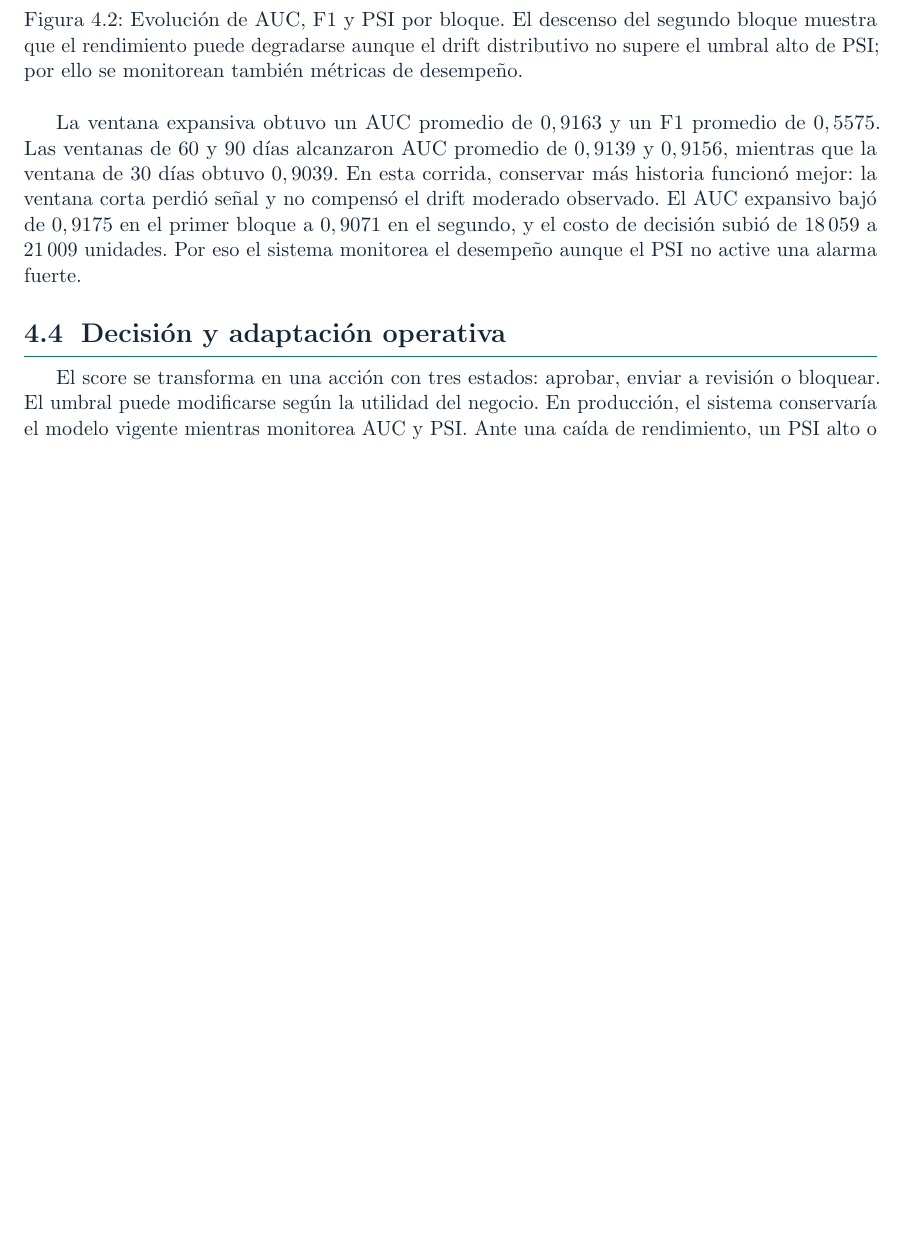
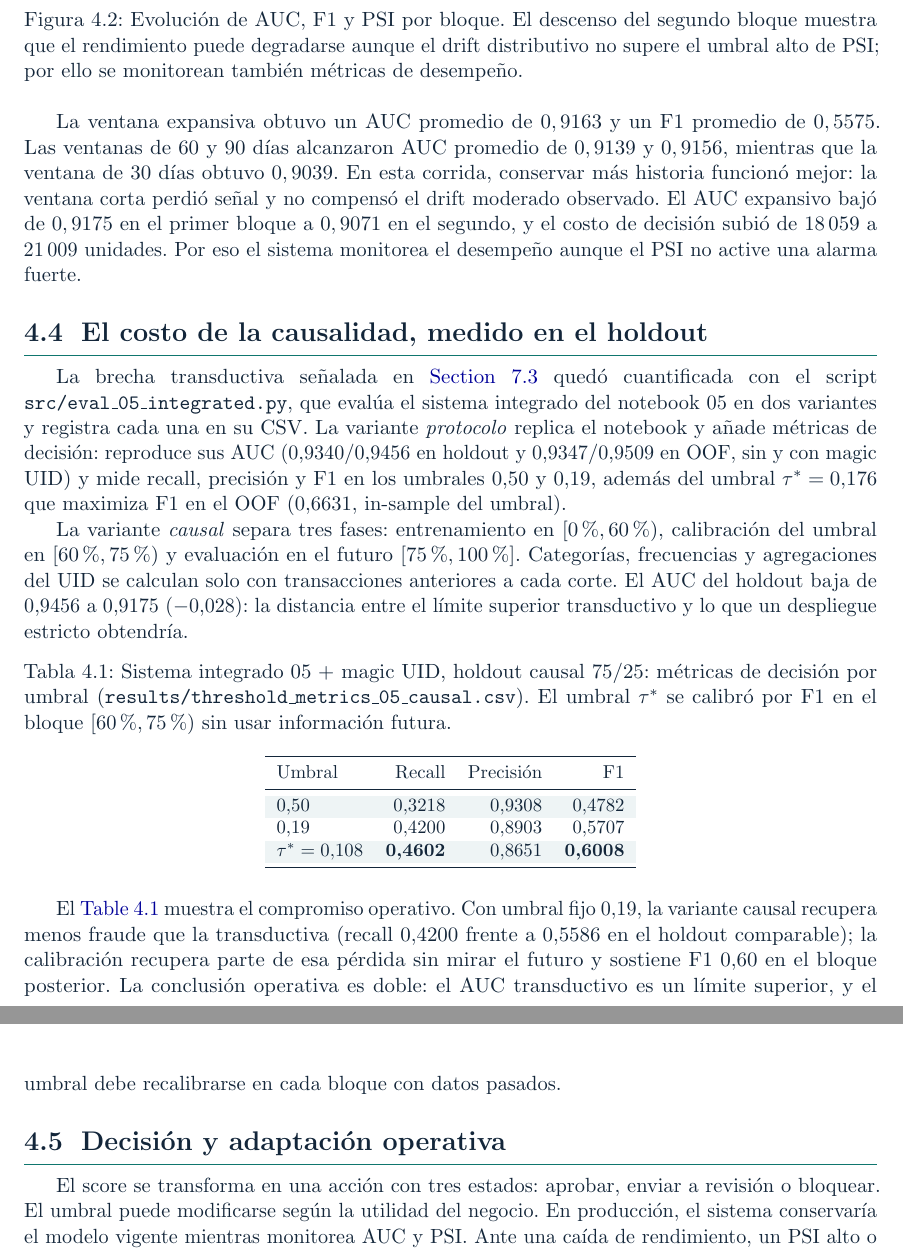
Before and after one commit to Edgar100800/ieee-cis-fraud-detection-local-benchmark, a LaTeX document (informe_latex/main.tex, which reads informe_latex/chapters/adaptacion.tex, informe_latex/chapters/apendice.tex): part of page 18 of 29 before the commit and two parts of pages 18 and 19 of 30 after it, the two joined at a grey line, cut so that both start at the same text, the shorter picture padded with empty space. Compiled offline with pdfLaTeX.

Commit message:
docs(informe): documentar el costo causal medido del sistema 05
El informe citaba la variante estrictamente causal como hito
pendiente; el script eval_05_integrated.py ya la midió (AUC
0,9456 → 0,9175, τ*=0,108 calibrado en [60%,75%) sostiene F1 0,60).

- nueva sección 4.4 en el capítulo adaptativo con tabla de umbrales
- limitaciones 1 y 4 de la discusión actualizadas con la medición
- apéndice: adaptive_fraud.py y eval_05_integrated.py + comandos
- main_entrega: párrafo, tabla causal y conclusiones con los 3 CSV

```diff
--- a/informe_latex/chapters/adaptacion.tex
+++ b/informe_latex/chapters/adaptacion.tex
@@ -57,6 +57,50 @@ señal y no compensó el drift moderado observado. El AUC expansivo bajó de $0,
 a $0,9071$ en el segundo, y el costo de decisión subió de 18\,059 a 21\,009 unidades. Por eso el
 sistema monitorea el desempeño aunque el PSI no active una alarma fuerte.
 
+\section{El costo de la causalidad, medido en el holdout}
+\label{sec:costo-causalidad}
+
+\begin{sloppypar}
+La brecha transductiva señalada en \cref{sec:limites} quedó cuantificada con el script
+\texttt{src/eval\_05\_integrated.py}, que evalúa el sistema integrado del notebook 05 en dos variantes
+y registra cada una en su CSV. La variante \emph{protocolo} replica el notebook y añade métricas de
+decisión: reproduce sus AUC ($0{,}9340/0{,}9456$ en holdout y $0{,}9347/0{,}9509$ en OOF, sin y con
+magic UID) y mide recall, precisión y F1 en los umbrales 0,50 y 0,19, además del umbral
+$\tau^{*}=0{,}176$ que maximiza F1 en el OOF ($0{,}6631$, in-sample del umbral).
+\end{sloppypar}
+
+La variante \emph{causal} separa tres fases: entrenamiento en $[0\%,60\%)$, calibración del umbral en
+$[60\%,75\%)$ y evaluación en el futuro $[75\%,100\%]$. Categorías, frecuencias y agregaciones del UID
+se calculan solo con transacciones anteriores a cada corte. El AUC del holdout baja de $0{,}9456$ a
+$0{,}9175$ ($-0{,}028$): la distancia entre el límite superior transductivo y lo que un despliegue
+estricto obtendría.
+
+\begin{table}[ht]
+  \centering
+  \small
+  \caption{Sistema integrado 05 + magic UID, holdout causal 75/25: métricas de decisión por umbral
+           (\texttt{results/threshold\_metrics\_05\_causal.csv}). El umbral $\tau^{*}$ se calibró por
+           F1 en el bloque $[60\%,75\%)$ sin usar información futura.}
+  \label{tab:causal-umbral}
+  \begin{tabular}{lrrr}
+    \toprule
+    Umbral & Recall & Precisión & F1\\
+    \midrule
+    \rowcolor{mist}
+    0,50 & 0,3218 & 0,9308 & 0,4782\\
+    0,19 & 0,4200 & 0,8903 & 0,5707\\
+    \rowcolor{mist}
+    $\tau^{*}=0{,}108$ & \textbf{0,4602} & 0,8651 & \textbf{0,6008}\\
+    \bottomrule
+  \end{tabular}
+\end{table}
+
+El \cref{tab:causal-umbral} muestra el compromiso operativo. Con umbral fijo 0,19, la variante causal
+recupera menos fraude que la transductiva (recall $0{,}4200$ frente a $0{,}5586$ en el holdout
+comparable); la calibración recupera parte de esa pérdida sin mirar el futuro y sostiene F1 $0{,}60$
+en el bloque posterior. La conclusión operativa es doble: el AUC transductivo es un límite superior, y
+el umbral debe recalibrarse en cada bloque con datos pasados.
+
 \section{Decisión y adaptación operativa}
 
 El score se transforma en una acción con tres estados: aprobar, enviar a revisión o bloquear. El
--- a/informe_latex/chapters/apendice.tex
+++ b/informe_latex/chapters/apendice.tex
@@ -16,6 +16,8 @@ PROYECTO1_PLANIFICA/
 |   |-- bench_02_xhlulu.py    baseline XGB GPU
 |   |-- bench_03_nroman.py    LightGBM + FE (TimeSeriesSplit)
 |   |-- bench_04_cdeotte.py   XGB d12 con/sin magic UID
+|   |-- adaptive_fraud.py     evaluacion adaptativa por bloques
+|   |-- eval_05_integrated.py metricas de decision + causal
 |   |-- download_notebooks.py descarga via API publica de Kaggle
 |   |-- extract_notebooks.py  exportacion .ipynb -> .py
 |   `-- make_ranking.py       consolidacion de resultados
```
Also changed, not shown: informe_latex/chapters/discusion.tex (+5 -3 lines), informe_latex/main_entrega.tex (+33 -3 lines), informe_latex/README.md, informe_latex/main.pdf, informe_latex/main_entrega.pdf, informe_latex/chapters/apendice.tex (3 more changed lines).
